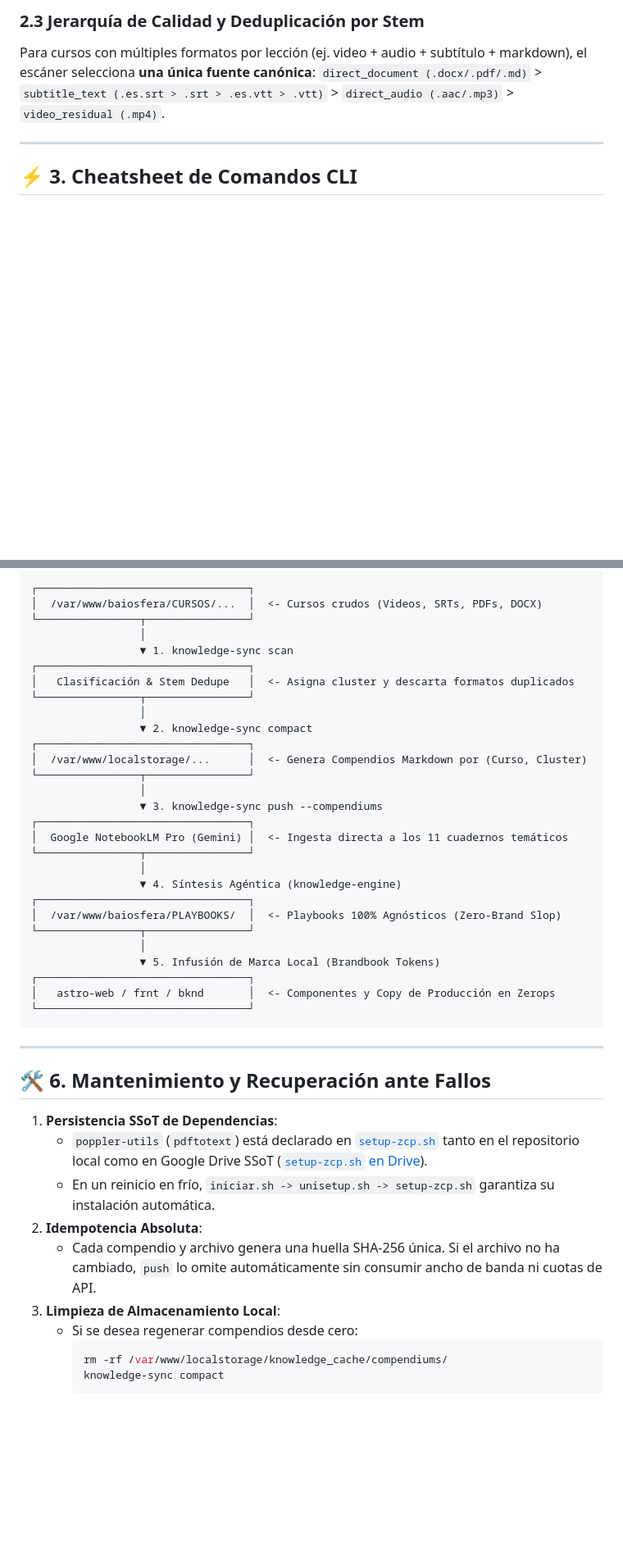
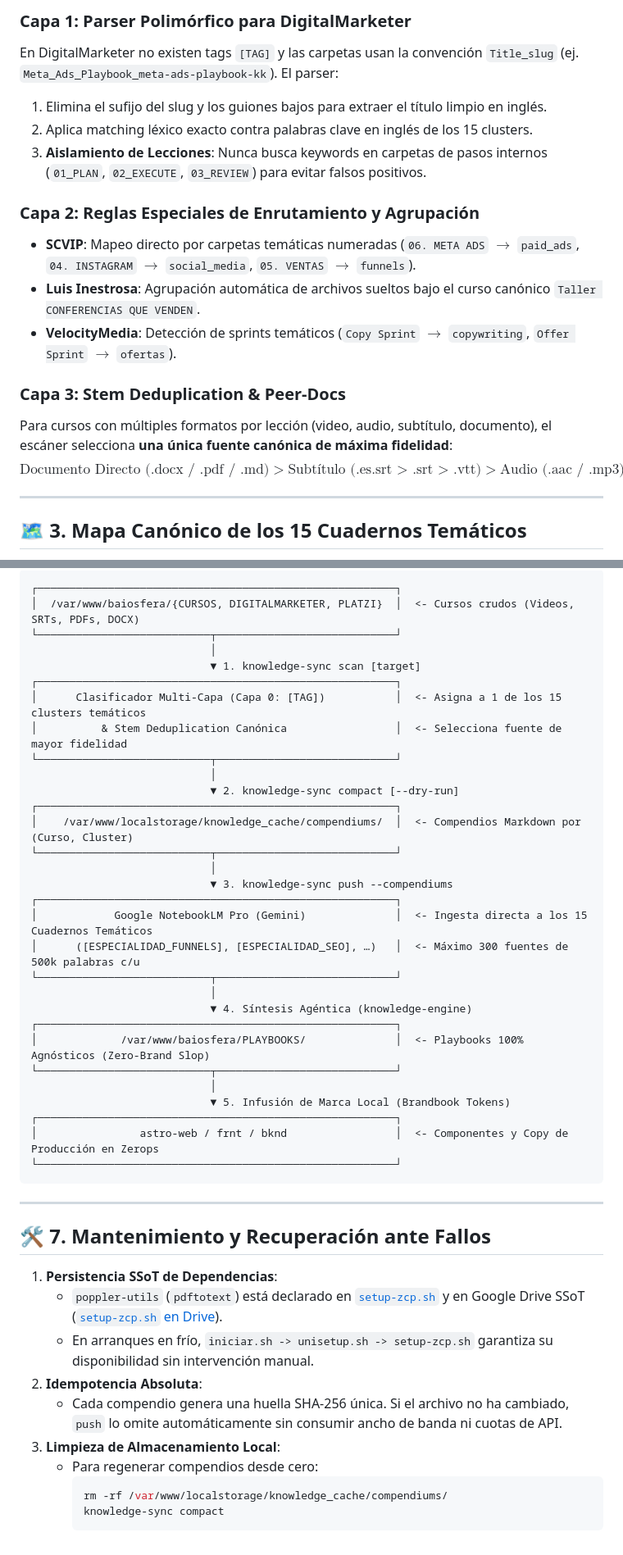
Before and after one commit to baiosfera/zerops-astro-skills, a Markdown page: knowledge-engine/references/MANUAL_KNOWLEDGE_SYNC.md, 2 parts joined by grey strips. Shown at 82% size. Rendered like a GitHub page; blank space fills up the shorter version.

````diff
--- a/knowledge-engine/references/MANUAL_KNOWLEDGE_SYNC.md
+++ b/knowledge-engine/references/MANUAL_KNOWLEDGE_SYNC.md
@@ -31,9 +39,20 @@ Subir lecciones individuales fragmentadas desborda de inmediato los límites de
 
-### 2.3 Jerarquía de Calidad y Deduplicación por Stem
-Para cursos con múltiples formatos por lección (ej. video + audio + subtítulo + markdown), el escáner selecciona **una única fuente canónica**:
-`direct_document (.docx/.pdf/.md)` > `subtitle_text (.es.srt > .srt > .es.vtt > .vtt)` > `direct_audio (.aac/.mp3)` > `video_residual (.mp4)`.
+### Capa 1: Parser Polimórfico para DigitalMarketer
+En DigitalMarketer no existen tags `[TAG]` y las carpetas usan la convención `Title_slug` (ej. `Meta_Ads_Playbook_meta-ads-playbook-kk`). El parser:
+1. Elimina el sufijo del slug y los guiones bajos para extraer el título limpio en inglés.
+2. Aplica matching léxico exacto contra palabras clave en inglés de los 15 clusters.
+3. **Aislamiento de Lecciones**: Nunca busca keywords en carpetas de pasos internos (`01_PLAN`, `02_EXECUTE`, `03_REVIEW`) para evitar falsos positivos.
+
+### Capa 2: Reglas Especiales de Enrutamiento y Agrupación
+- **SCVIP**: Mapeo directo por carpetas temáticas numeradas (`06. META ADS` $\to$ `paid_ads`, `04. INSTAGRAM` $\to$ `social_media`, `05. VENTAS` $\to$ `funnels`).
+- **Luis Inestrosa**: Agrupación automática de archivos sueltos bajo el curso canónico `Taller CONFERENCIAS QUE VENDEN`.
+- **VelocityMedia**: Detección de sprints temáticos (`Copy Sprint` $\to$ `copywriting`, `Offer Sprint` $\to$ `ofertas`).
+
+### Capa 3: Stem Deduplication & Peer-Docs
+Para cursos con múltiples formatos por lección (video, audio, subtítulo, documento), el escáner selecciona **una única fuente canónica de máxima fidelidad**:
+$$\text{Documento Directo (.docx / .pdf / .md)} > \text{Subtítulo (.es.srt > .srt > .vtt)} > \text{Audio (.aac / .mp3)} > \text{Video (.mp4)}$$
 
 ---
 
-## ⚡ 3. Cheatsheet de Comandos CLI
+## 🗺️ 3. Mapa Canónico de los 15 Cuadernos Temáticos
 
@@ -102,46 +151,48 @@ Los cuadernos en Google NotebookLM Pro están indexados con títulos canónicos:
 
 ```
-┌─────────────────────────────────┐
-│  /var/www/baiosfera/CURSOS/...  │  <- Cursos crudos (Videos, SRTs, PDFs, DOCX)
-└────────────────┬────────────────┘
-                 │
-                 ▼ 1. knowledge-sync scan
-┌─────────────────────────────────┐
-│   Clasificación & Stem Dedupe   │  <- Asigna cluster y descarta formatos duplicados
-└────────────────┬────────────────┘
-                 │
-                 ▼ 2. knowledge-sync compact
-┌─────────────────────────────────┐
-│  /var/www/localstorage/...      │  <- Genera Compendios Markdown por (Curso, Cluster)
-└────────────────┬────────────────┘
-                 │
-                 ▼ 3. knowledge-sync push --compendiums
-┌─────────────────────────────────┐
-│  Google NotebookLM Pro (Gemini) │  <- Ingesta directa a los 11 cuadernos temáticos
-└────────────────┬────────────────┘
-                 │
-                 ▼ 4. Síntesis Agéntica (knowledge-engine)
-┌─────────────────────────────────┐
-│  /var/www/baiosfera/PLAYBOOKS/  │  <- Playbooks 100% Agnósticos (Zero-Brand Slop)
-└────────────────┬────────────────┘
-                 │
-                 ▼ 5. Infusión de Marca Local (Brandbook Tokens)
-┌─────────────────────────────────┐
-│   astro-web / frnt / bknd       │  <- Componentes y Copy de Producción en Zerops
-└─────────────────────────────────┘
+┌────────────────────────────────────────────────────────┐
+│  /var/www/baiosfera/{CURSOS, DIGITALMARKETER, PLATZI}  │  <- Cursos crudos (Videos, SRTs, PDFs, DOCX)
+└───────────────────────────┬────────────────────────────┘
+                            │
+                            ▼ 1. knowledge-sync scan [target]
+┌────────────────────────────────────────────────────────┐
+│      Clasificador Multi-Capa (Capa 0: [TAG])           │  <- Asigna a 1 de los 15 clusters temáticos
+│          & Stem Deduplication Canónica                 │  <- Selecciona fuente de mayor fidelidad
+└───────────────────────────┬────────────────────────────┘
+                            │
+                            ▼ 2. knowledge-sync compact [--dry-run]
+┌────────────────────────────────────────────────────────┐
+│    /var/www/localstorage/knowledge_cache/compendiums/  │  <- Compendios Markdown por (Curso, Cluster)
+└───────────────────────────┬────────────────────────────┘
+                            │
+                            ▼ 3. knowledge-sync push --compendiums
+┌────────────────────────────────────────────────────────┐
+│            Google NotebookLM Pro (Gemini)              │  <- Ingesta directa a los 15 Cuadernos Temáticos
+│      ([ESPECIALIDAD_FUNNELS], [ESPECIALIDAD_SEO], …)   │  <- Máximo 300 fuentes de 500k palabras c/u
+└───────────────────────────┬────────────────────────────┘
+                            │
+                            ▼ 4. Síntesis Agéntica (knowledge-engine)
+┌────────────────────────────────────────────────────────┐
+│             /var/www/baiosfera/PLAYBOOKS/              │  <- Playbooks 100% Agnósticos (Zero-Brand Slop)
+└───────────────────────────┬────────────────────────────┘
+                            │
+                            ▼ 5. Infusión de Marca Local (Brandbook Tokens)
+┌────────────────────────────────────────────────────────┐
+│                astro-web / frnt / bknd                 │  <- Componentes y Copy de Producción en Zerops
+└────────────────────────────────────────────────────────┘
 ```
 
 ---
 
-## 🛠️ 6. Mantenimiento y Recuperación ante Fallos
+## 🛠️ 7. Mantenimiento y Recuperación ante Fallos
 
 1. **Persistencia SSoT de Dependencias**:
-   - `poppler-utils` (`pdftotext`) está declarado en [`setup-zcp.sh`](file:///var/www/zerops-astrobranding/scripts/setup-zcp.sh) tanto en el repositorio local como en Google Drive SSoT ([`setup-zcp.sh` en Drive](file:///var/www/baiosfera/0ZEROPS-AGY/0zcp-123/scripts/setup-zcp.sh)).
-   - En un reinicio en frío, `iniciar.sh -> unisetup.sh -> setup-zcp.sh` garantiza su instalación automática.
+   - `poppler-utils` (`pdftotext`) está declarado en [`setup-zcp.sh`](file:///var/www/zerops-astrobranding/scripts/setup-zcp.sh) y en Google Drive SSoT ([`setup-zcp.sh` en Drive](file:///var/www/baiosfera/0ZEROPS-AGY/0zcp-123/scripts/setup-zcp.sh)).
+   - En arranques en frío, `iniciar.sh -> unisetup.sh -> setup-zcp.sh` garantiza su disponibilidad sin intervención manual.
 2. **Idempotencia Absoluta**:
-   - Cada compendio y archivo genera una huella SHA-256 única. Si el archivo no ha cambiado, `push` lo omite automáticamente sin consumir ancho de banda ni cuotas de API.
+   - Cada compendio genera una huella SHA-256 única. Si el archivo no ha cambiado, `push` lo omite automáticamente sin consumir ancho de banda ni cuotas de API.
 3. **Limpieza de Almacenamiento Local**:
-   - Si se desea regenerar compendios desde cero:
+   - Para regenerar compendios desde cero:
      ```bash
      rm -rf /var/www/localstorage/knowledge_cache/compendiums/
      knowledge-sync compact
````
Also changed, not shown: other parts of knowledge-engine/references/MANUAL_KNOWLEDGE_SYNC.md (+86 -48 lines).
